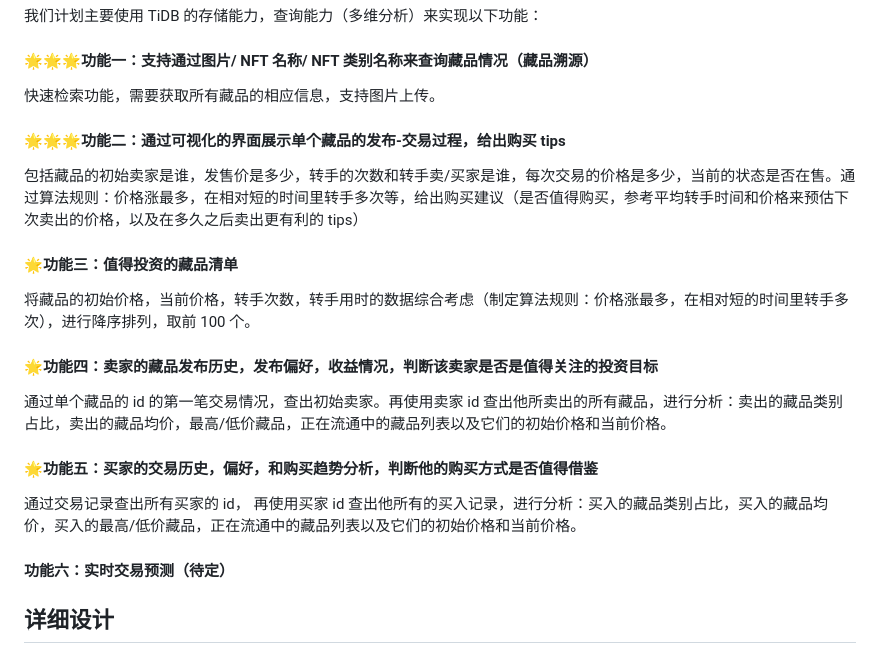
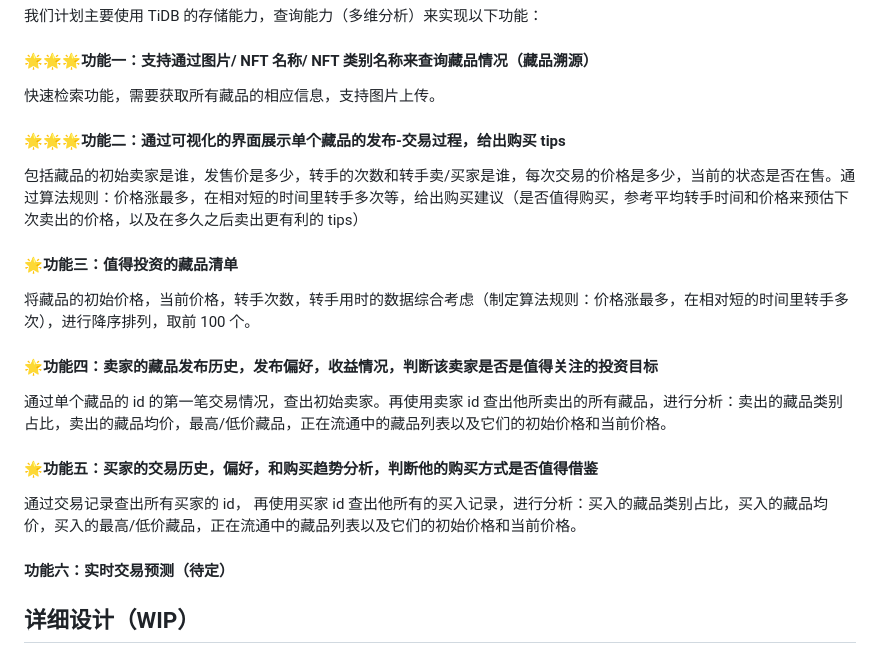
Before and after one commit to ChenlingLu/NFTips, a Markdown page: README.md, the part around the change. Drawn GitHub-style.

Commit message:
docs: update readme

```diff
--- a/README.md
+++ b/README.md
@@ -30,15 +30,20 @@
 
 #### 🌟🌟🌟功能一：支持通过图片/ NFT 名称/ NFT 类别名称来查询藏品情况（藏品溯源）
 快速检索功能，需要获取所有藏品的相应信息，支持图片上传。
+
 #### 🌟🌟🌟功能二：通过可视化的界面展示单个藏品的发布-交易过程，给出购买 tips
 包括藏品的初始卖家是谁，发售价是多少，转手的次数和转手卖/买家是谁，每次交易的价格是多少，当前的状态是否在售。通过算法规则：价格涨最多，在相对短的时间里转手多次等，给出购买建议（是否值得购买，参考平均转手时间和价格来预估下次卖出的价格，以及在多久之后卖出更有利的 tips）
+
 #### 🌟功能三：值得投资的藏品清单
 将藏品的初始价格，当前价格，转手次数，转手用时的数据综合考虑（制定算法规则：价格涨最多，在相对短的时间里转手多次），进行降序排列，取前 100 个。
+
 #### 🌟功能四：卖家的藏品发布历史，发布偏好，收益情况，判断该卖家是否是值得关注的投资目标
 通过单个藏品的 id 的第一笔交易情况，查出初始卖家。再使用卖家 id 查出他所卖出的所有藏品，进行分析：卖出的藏品类别占比，卖出的藏品均价，最高/低价藏品，正在流通中的藏品列表以及它们的初始价格和当前价格。
+
 #### 🌟功能五：买家的交易历史，偏好，和购买趋势分析，判断他的购买方式是否值得借鉴
 通过交易记录查出所有买家的 id， 再使用买家 id 查出他所有的买入记录，进行分析：买入的藏品类别占比，买入的藏品均价，买入的最高/低价藏品，正在流通中的藏品列表以及它们的初始价格和当前价格。
+
 #### 功能六：实时交易预测（待定）
 
-## 详细设计
+## 详细设计（WIP）
 ![flow](./media/flow.png)
```
Also changed, not shown: media/flow.png (added).
